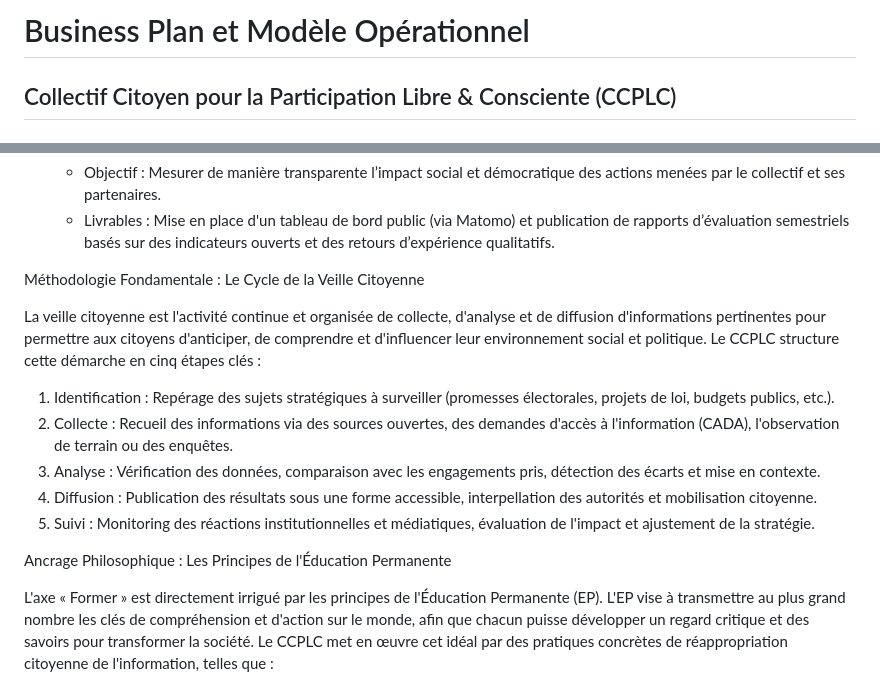
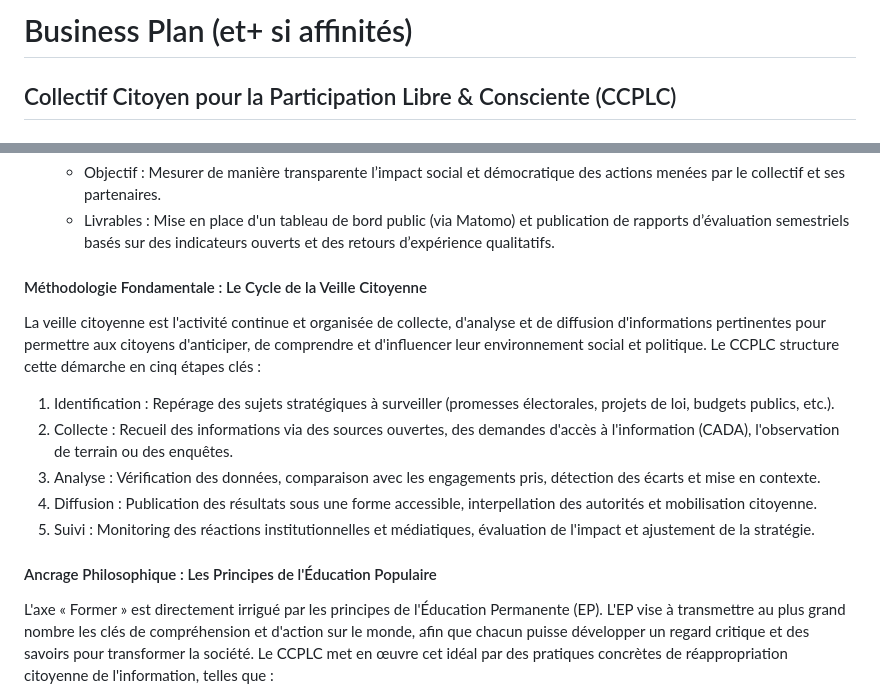
Before and after one commit to ouaisfieu/ccplc, a Markdown page: README.md, 2 parts joined by grey strips. GitHub-like rendering.

```diff
--- a/README.md
+++ b/README.md
@@ -1,4 +1,4 @@
-# Business Plan et Modèle Opérationnel
+# Business Plan (et+ si affinités)
 
 ## Collectif Citoyen pour la Participation Libre & Consciente (CCPLC)
 
@@ -71,7 +80,7 @@ Le plan d'action 2025-2026 s'articule autour de six axes stratégiques interdép
   * Objectif : Mesurer de manière transparente l’impact social et démocratique des actions menées par le collectif et ses partenaires.
   * Livrables : Mise en place d'un tableau de bord public (via Matomo) et publication de rapports d’évaluation semestriels basés sur des indicateurs ouverts et des retours d’expérience qualitatifs.
 
-Méthodologie Fondamentale : Le Cycle de la Veille Citoyenne
+#### Méthodologie Fondamentale : Le Cycle de la Veille Citoyenne
 
 La veille citoyenne est l'activité continue et organisée de collecte, d'analyse et de diffusion d'informations pertinentes pour permettre aux citoyens d'anticiper, de comprendre et d'influencer leur environnement social et politique. Le CCPLC structure cette démarche en cinq étapes clés :
 
@@ -81,7 +90,7 @@ La veille citoyenne est l'activité continue et organisée de collecte, d'analys
 4. Diffusion : Publication des résultats sous une forme accessible, interpellation des autorités et mobilisation citoyenne.
 5. Suivi : Monitoring des réactions institutionnelles et médiatiques, évaluation de l'impact et ajustement de la stratégie.
 
-Ancrage Philosophique : Les Principes de l'Éducation Permanente
+####  Ancrage Philosophique : Les Principes de l'Éducation Populaire
 
 L'axe « Former » est directement irrigué par les principes de l'Éducation Permanente (EP). L'EP vise à transmettre au plus grand nombre les clés de compréhension et d'action sur le monde, afin que chacun puisse développer un regard critique et des savoirs pour transformer la société. Le CCPLC met en œuvre cet idéal par des pratiques concrètes de réappropriation citoyenne de l'information, telles que :
 
```
Also changed, not shown: other parts of README.md (+37 -26 lines).
